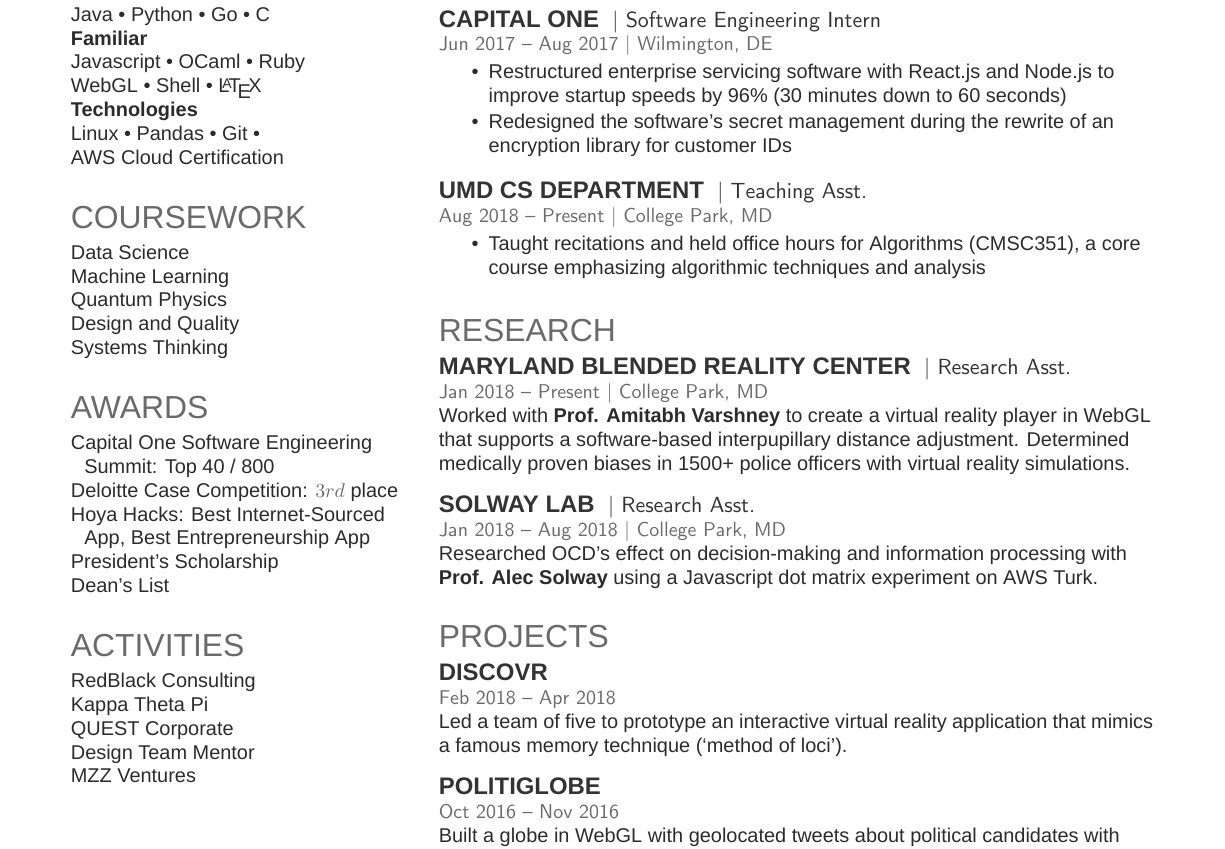
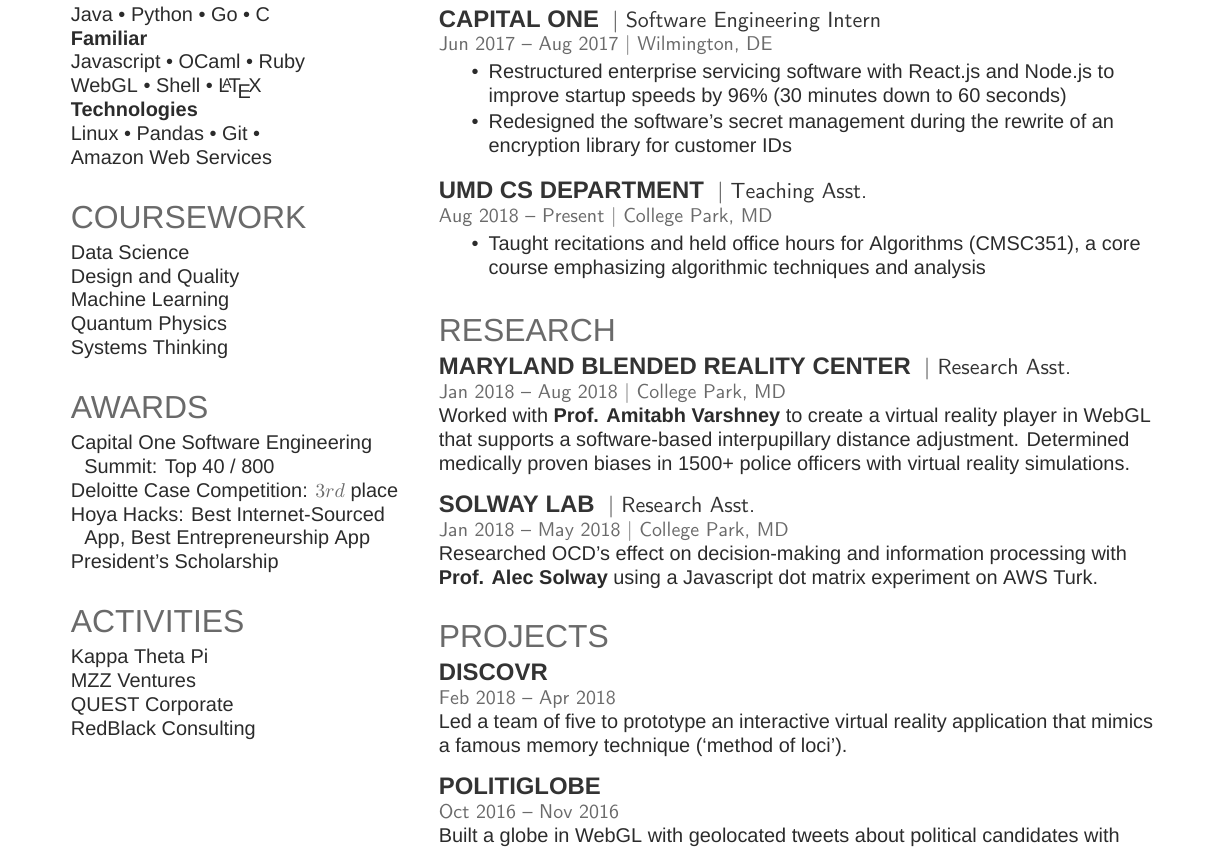
Before and after one commit to evinaik/resume, a LaTeX CV (resume.tex): part of the page, cut so that both start at the same text. Compiled offline with XeLaTeX; a missing font is replaced by an installed copy or a similar font.

Commit message:
remove extraneous info

```diff
--- a/resume.tex
+++ b/resume.tex
@@ -120,7 +120,7 @@
 WebGL \textbullet{} Shell \textbullet{} \LaTeX \\ % chktex 1
 \textbf{Technologies} \\
 Linux \textbullet{} Pandas \textbullet{} Git \textbullet{} \\ % chktex 1
-AWS Cloud Certification \\
+Amazon Web Services \\
 \sectionsep % chktex 1
 
 %%%%%%%%%%%%%%%%%%%%%%%%%%%%%%%%%%%%%%
@@ -129,9 +129,9 @@
 
 \section{Coursework}
 Data Science \\
+Design and Quality \\
 Machine Learning \\
 Quantum Physics \\
-Design and Quality \\
 Systems Thinking \\
 \sectionsep % chktex 1
 
@@ -146,15 +146,13 @@
 Hoya Hacks: Best Internet-Sourced \\
 \hspace{4pt} App, Best Entrepreneurship App \\
 President's Scholarship \\
-Dean's List \\
 \sectionsep % chktex 1
 
 \section{Activities}
+Kappa Theta Pi \\
+MZZ Ventures \\
+QUEST Corporate \\
 RedBlack Consulting \\
-Kappa Theta Pi \\
-QUEST Corporate \\
-Design Team Mentor \\
-MZZ Ventures \\
 % May 2017 &–& Present & Development Lead & QUESTDev Team \\
 \sectionsep % chktex 1
 %%%%%%%%%%%%%%%%%%%%%%%%%%%%%%%%%%%%%%
@@ -225,13 +223,13 @@
 \section{Research}
 \runsubsection{Maryland Blended Reality Center}
 \descript{| Research Asst.}
-\location{Jan 2018 – Present | College Park, MD}
+\location{Jan 2018 – Aug 2018 | College Park, MD}
 Worked with \textbf{\href{https://www.cs.umd.edu/~varshney/}{Prof. Amitabh Varshney}} to create a virtual reality player in WebGL that supports a software-based interpupillary distance adjustment. Determined medically proven biases in 1500+ police officers with virtual reality simulations.
 \sectionsep % chktex 1
 
 \runsubsection{Solway Lab}
 \descript{| Research Asst.}
-\location{Jan 2018 – Aug 2018 | College Park, MD}
+\location{Jan 2018 – May 2018 | College Park, MD}
 Researched OCD's effect on decision-making and information processing with \textbf{\href{http://solwaylab.org/people/}{Prof. Alec Solway}} using a Javascript dot matrix experiment on AWS Turk.
 \sectionsep % chktex 1
 
```
Also changed, not shown: resume.pdf.
